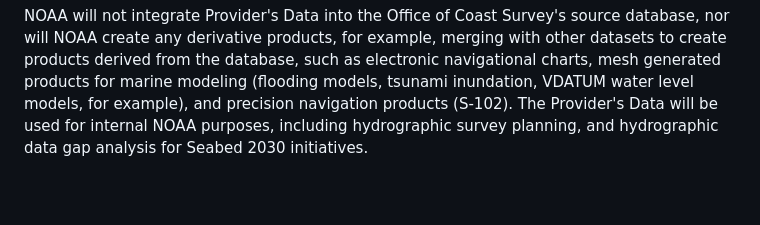
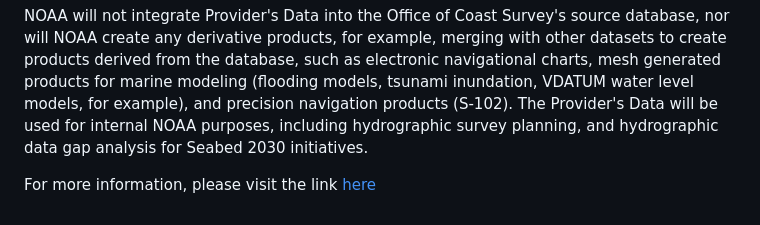
Before and after one commit to wessholders/ios-tide-widget, a Markdown page: NOAA_API_LICENSE.md, the part around the change. GitHub-like rendering; blank space fills up the shorter version.

```diff
--- a/NOAA_API_LICENSE.md
+++ b/NOAA_API_LICENSE.md
@@ -16,3 +16,5 @@ Internal Use Only
 Provider is, voluntarily and without financial compensation, providing gridded bathymetric data to the National Oceanic and Atmospheric Administration (NOAA). The data will be for internal use only by NOAA and its contractors and affiliates, to the extent permitted under Federal laws and regulations.
 
 NOAA will not integrate Provider's Data into the Office of Coast Survey's source database, nor will NOAA create any derivative products, for example, merging with other datasets to create products derived from the database, such as electronic navigational charts, mesh generated products for marine modeling (flooding models, tsunami inundation, VDATUM water level models, for example), and precision navigation products (S-102). The Provider's Data will be used for internal NOAA purposes, including hydrographic survey planning, and hydrographic data gap analysis for Seabed 2030 initiatives.
+
+For more information, please visit the link [here](https://nauticalcharts.noaa.gov/data/data-licensing.html)
```
